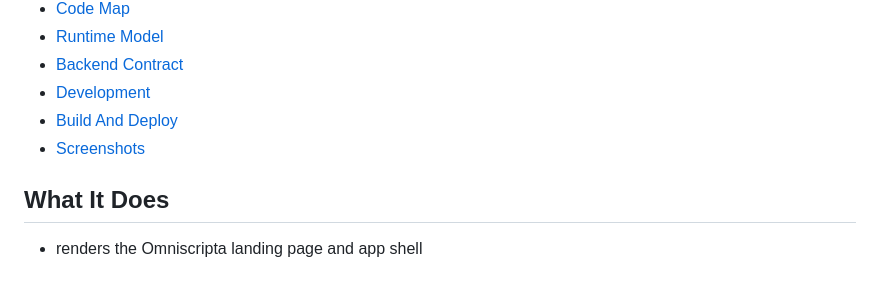
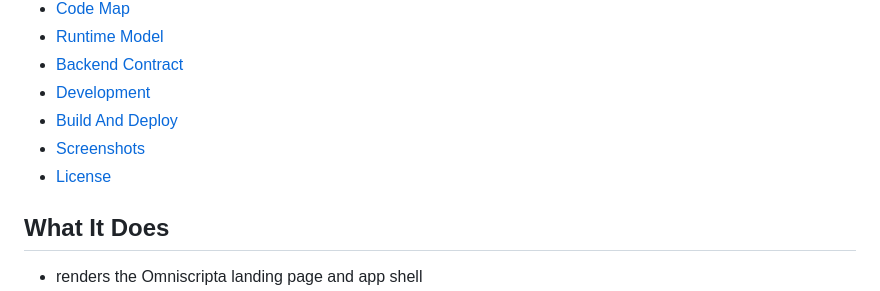
Before and after one commit to Bobcat/omniscripta-ui, a Markdown page: README.md, the part around the change. Rendered like a GitHub page.

Commit message:
docs: add License to README index

```diff
--- a/README.md
+++ b/README.md
@@ -19,6 +19,7 @@ artifacts into the `static/` directory of the Omniscripta backend repo.
 - [Development](#development)
 - [Build And Deploy](#build-and-deploy)
 - [Screenshots](#screenshots)
+- [License](#license)
 
 ## What It Does
 
```
